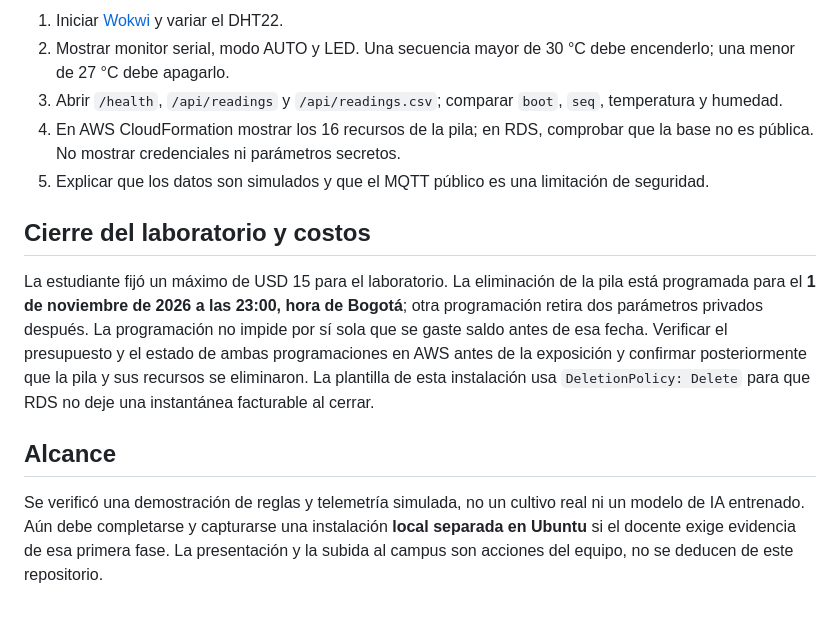
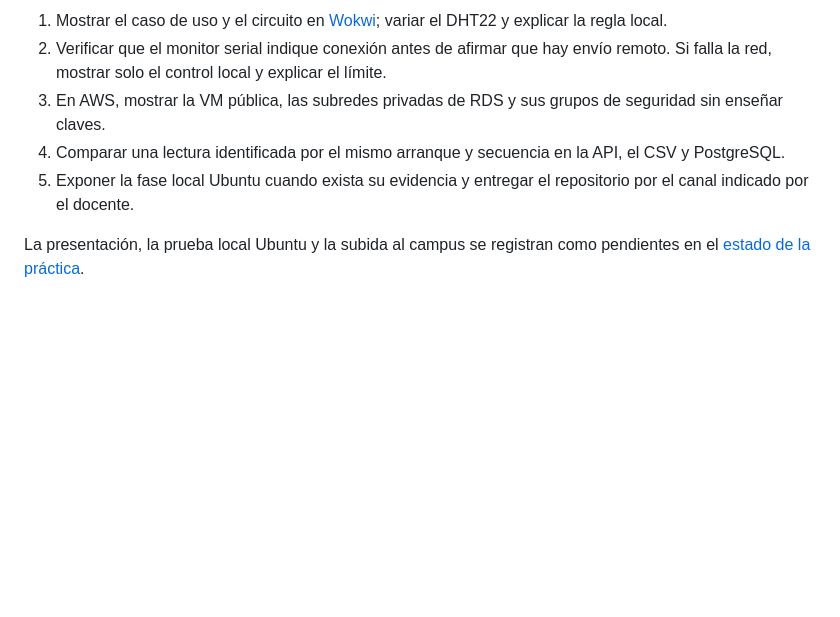
Before and after one commit to nathernandez1189/savia-iot, a Markdown page: GUIA_PRACTICA_1.md, the part around one of its changes. GitHub-like rendering; blank space fills up the shorter version.

```diff
--- a/GUIA_PRACTICA_1.md
+++ b/GUIA_PRACTICA_1.md
@@ -53,14 +50,8 @@ Esta petición manual verifica el servidor local; para afirmar que Wokwi entreg
 
-1. Iniciar [Wokwi](https://wokwi.com/projects/477744536654042113) y variar el DHT22.
-2. Mostrar monitor serial, modo AUTO y LED. Una secuencia mayor de 30 °C debe encenderlo; una menor de 27 °C debe apagarlo.
-3. Abrir `/health`, `/api/readings` y `/api/readings.csv`; comparar `boot`, `seq`, temperatura y humedad.
-4. En AWS CloudFormation mostrar los 16 recursos de la pila; en RDS, comprobar que la base no es pública. No mostrar credenciales ni parámetros secretos.
-5. Explicar que los datos son simulados y que el MQTT público es una limitación de seguridad.
+1. Mostrar el caso de uso y el circuito en [Wokwi](https://wokwi.com/projects/477744536654042113); variar el DHT22 y explicar la regla local.
+2. Verificar que el monitor serial indique conexión antes de afirmar que hay envío remoto. Si falla la red, mostrar solo el control local y explicar el límite.
+3. En AWS, mostrar la VM pública, las subredes privadas de RDS y sus grupos de seguridad sin enseñar claves.
+4. Comparar una lectura identificada por el mismo arranque y secuencia en la API, el CSV y PostgreSQL.
+5. Exponer la fase local Ubuntu cuando exista su evidencia y entregar el repositorio por el canal indicado por el docente.
 
-## Cierre del laboratorio y costos
-
-La estudiante fijó un máximo de USD 15 para el laboratorio. La eliminación de la pila está programada para el **1 de noviembre de 2026 a las 23:00, hora de Bogotá**; otra programación retira dos parámetros privados después. La programación no impide por sí sola que se gaste saldo antes de esa fecha. Verificar el presupuesto y el estado de ambas programaciones en AWS antes de la exposición y confirmar posteriormente que la pila y sus recursos se eliminaron. La plantilla de esta instalación usa `DeletionPolicy: Delete` para que RDS no deje una instantánea facturable al cerrar.
-
-## Alcance
-
-Se verificó una demostración de reglas y telemetría simulada, no un cultivo real ni un modelo de IA entrenado. Aún debe completarse y capturarse una instalación **local separada en Ubuntu** si el docente exige evidencia de esa primera fase. La presentación y la subida al campus son acciones del equipo, no se deducen de este repositorio.
+La presentación, la prueba local Ubuntu y la subida al campus se registran como pendientes en el [estado de la práctica](CHECKLIST_ENTREGA_PRACTICA_1.md).
```
Also changed, not shown: other parts of GUIA_PRACTICA_1.md (+22 -25 lines).
